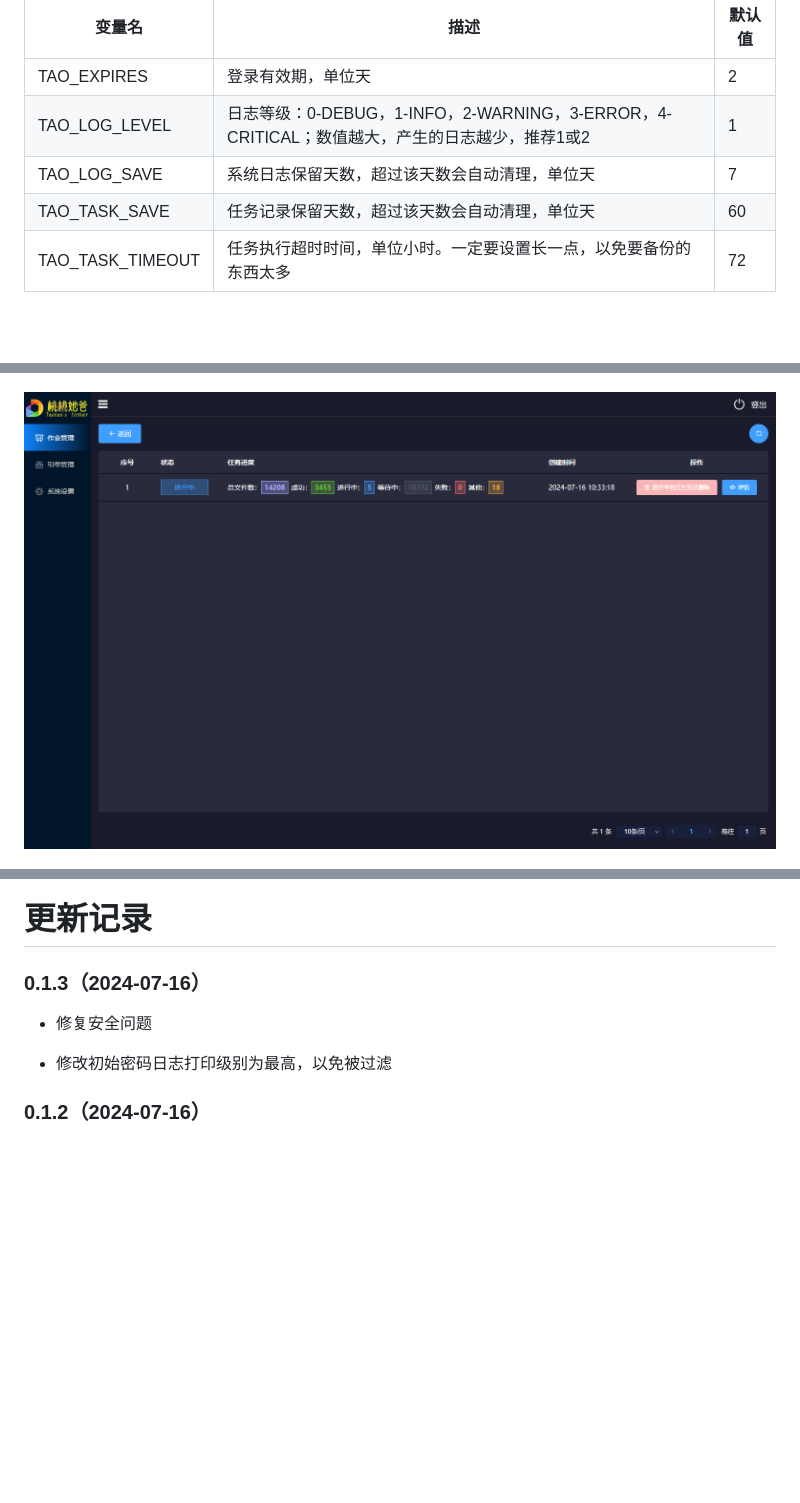
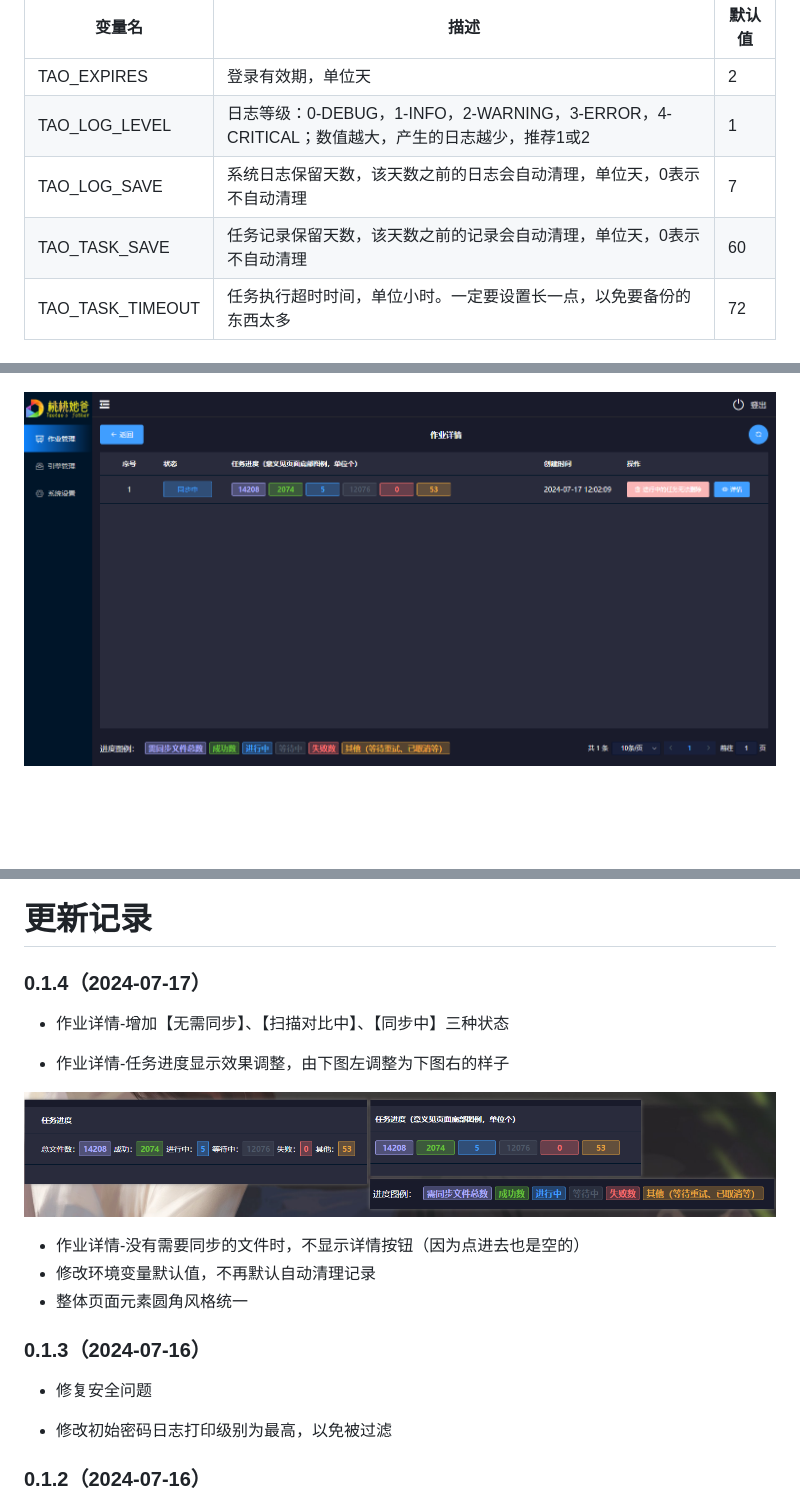
Before and after one commit to dr34m-cn/taosync, a Markdown page: README.md, 3 parts joined by grey strips. Drawn GitHub-style; pictures changed too: README/image-20240717124658962.png (added), README/任务列表.png; blank space fills up the shorter version.

Commit message:
update to 0.1.4

```diff
--- a/README.md
+++ b/README.md
@@ -39,8 +39,8 @@ docker run -d -p 8023:8023 -v /opt/data:/app/data --name=taoSync dr34m/tao-sync:
 | ---------------- | ------------------------------------------------------------ | ------ |
 | TAO_EXPIRES      | 登录有效期，单位天                                           | 2      |
 | TAO_LOG_LEVEL    | 日志等级：0-DEBUG，1-INFO，2-WARNING，3-ERROR，4-CRITICAL；数值越大，产生的日志越少，推荐1或2 | 1      |
-| TAO_LOG_SAVE     | 系统日志保留天数，超过该天数会自动清理，单位天               | 7      |
-| TAO_TASK_SAVE    | 任务记录保留天数，超过该天数会自动清理，单位天               | 60     |
+| TAO_LOG_SAVE     | 系统日志保留天数，该天数之前的日志会自动清理，单位天，0表示不自动清理 | 7      |
+| TAO_TASK_SAVE    | 任务记录保留天数，该天数之前的记录会自动清理，单位天，0表示不自动清理 | 60     |
 | TAO_TASK_TIMEOUT | 任务执行超时时间，单位小时。一定要设置长一点，以免要备份的东西太多 | 72     |
 
 ## 页面截图
@@ -58,6 +58,18 @@ docker run -d -p 8023:8023 -v /opt/data:/app/data --name=taoSync dr34m/tao-sync:
 ![任务详情](README/任务详情.png)
 
 # 更新记录
+
+### 0.1.4（2024-07-17）
+
+* 作业详情-增加【无需同步】、【扫描对比中】、【同步中】三种状态
+
+* 作业详情-任务进度显示效果调整，由下图左调整为下图右的样子
+
+![image-20240717124658962](README/image-20240717124658962.png)
+
+* 作业详情-没有需要同步的文件时，不显示详情按钮（因为点进去也是空的）
+* 修改环境变量默认值，不再默认自动清理记录
+* 整体页面元素圆角风格统一
 
 ### 0.1.3（2024-07-16）
 
```
Also changed, not shown: other parts of README.md (+1 -1 lines).
